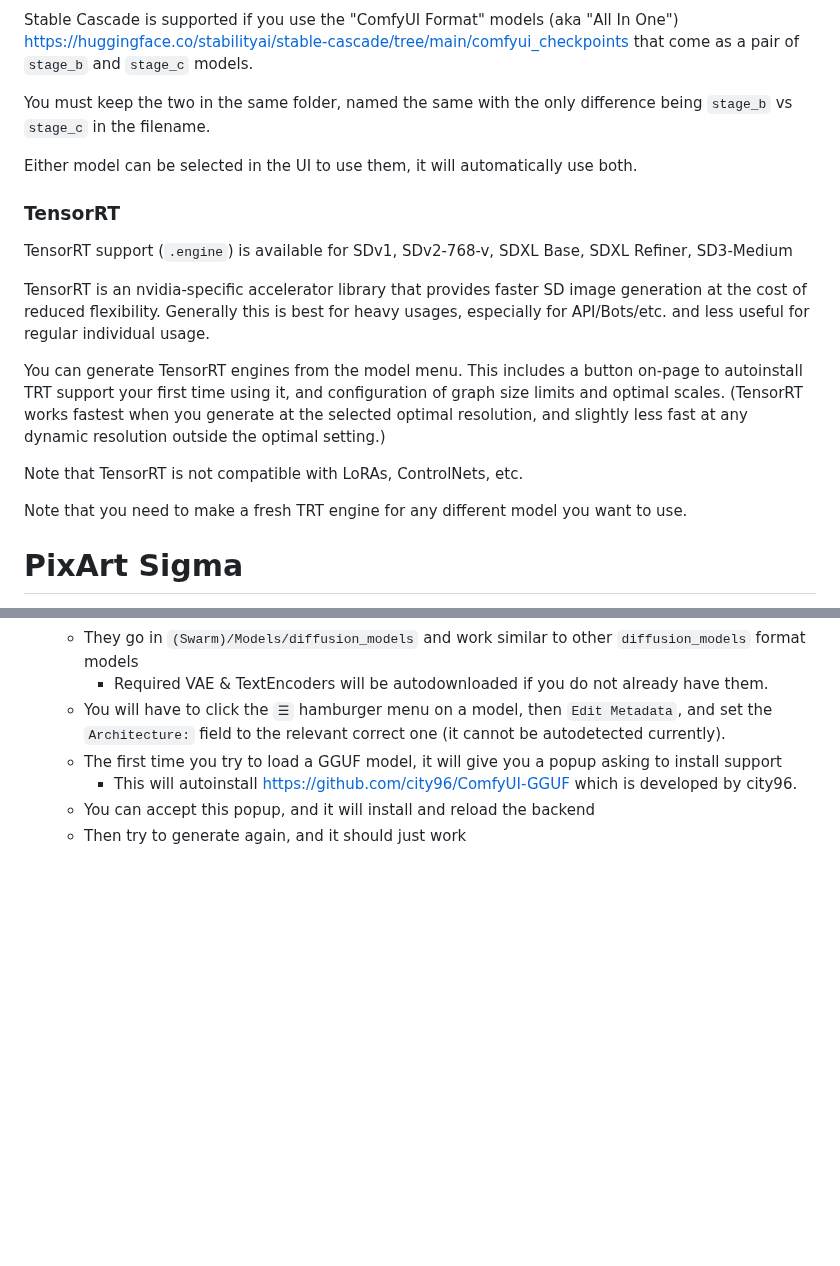
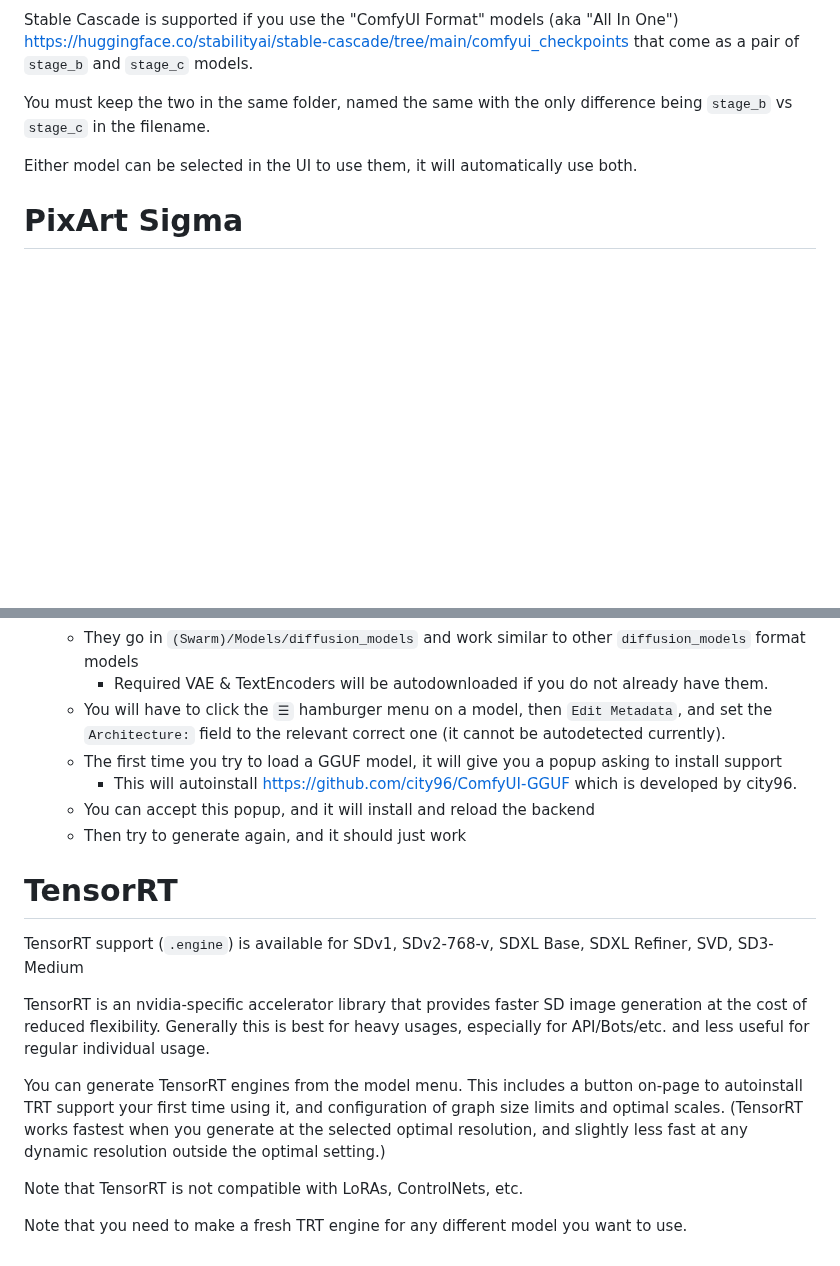
Before and after one commit to xxstarfruitxx/backpacking, a Markdown page: docs/Model Support.md, 2 parts joined by grey strips. Drawn GitHub-style; blank space fills up the shorter version.

Commit message:
slight doc reorg

```diff
--- a/docs/Model Support.md
+++ b/docs/Model Support.md
@@ -67,18 +67,6 @@ Stable Cascade is supported if you use the "ComfyUI Format" models (aka "All In
 You must keep the two in the same folder, named the same with the only difference being `stage_b` vs `stage_c` in the filename.
 
 Either model can be selected in the UI to use them, it will automatically use both.
-
-### TensorRT
-
-TensorRT support (`.engine`) is available for SDv1, SDv2-768-v, SDXL Base, SDXL Refiner, SD3-Medium
-
-TensorRT is an nvidia-specific accelerator library that provides faster SD image generation at the cost of reduced flexibility. Generally this is best for heavy usages, especially for API/Bots/etc. and less useful for regular individual usage.
-
-You can generate TensorRT engines from the model menu. This includes a button on-page to autoinstall TRT support your first time using it, and configuration of graph size limits and optimal scales. (TensorRT works fastest when you generate at the selected optimal resolution, and slightly less fast at any dynamic resolution outside the optimal setting.)
-
-Note that TensorRT is not compatible with LoRAs, ControlNets, etc.
-
-Note that you need to make a fresh TRT engine for any different model you want to use.
 
 # PixArt Sigma
 
@@ -152,3 +140,15 @@ Download the model, then click "`Edit Metadata`" and select `(Temporary) AuraFlo
         - This will autoinstall https://github.com/city96/ComfyUI-GGUF which is developed by city96.
     - You can accept this popup, and it will install and reload the backend
     - Then try to generate again, and it should just work
+
+# TensorRT
+
+TensorRT support (`.engine`) is available for SDv1, SDv2-768-v, SDXL Base, SDXL Refiner, SVD, SD3-Medium
+
+TensorRT is an nvidia-specific accelerator library that provides faster SD image generation at the cost of reduced flexibility. Generally this is best for heavy usages, especially for API/Bots/etc. and less useful for regular individual usage.
+
+You can generate TensorRT engines from the model menu. This includes a button on-page to autoinstall TRT support your first time using it, and configuration of graph size limits and optimal scales. (TensorRT works fastest when you generate at the selected optimal resolution, and slightly less fast at any dynamic resolution outside the optimal setting.)
+
+Note that TensorRT is not compatible with LoRAs, ControlNets, etc.
+
+Note that you need to make a fresh TRT engine for any different model you want to use.
```
Also changed, not shown: other parts of docs/Model Support.md (+10 -10 lines).
